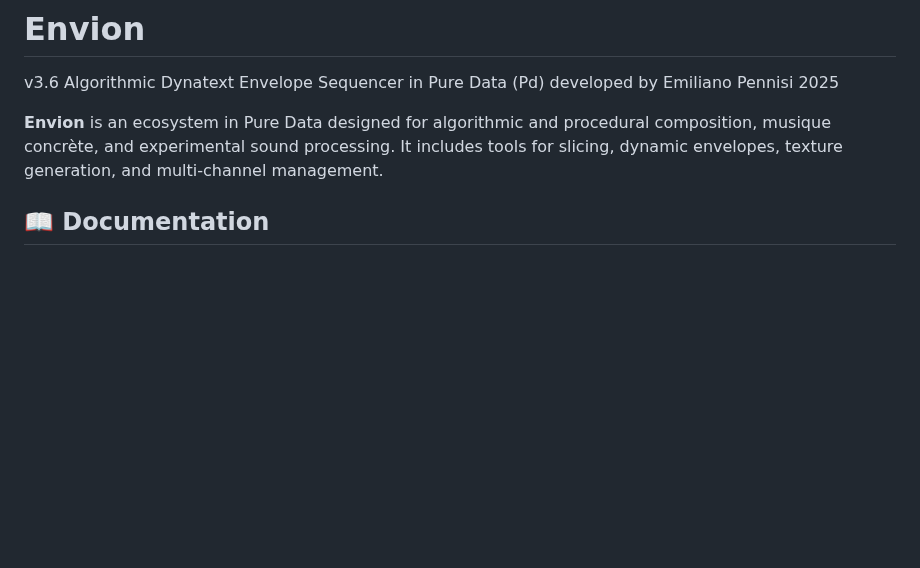
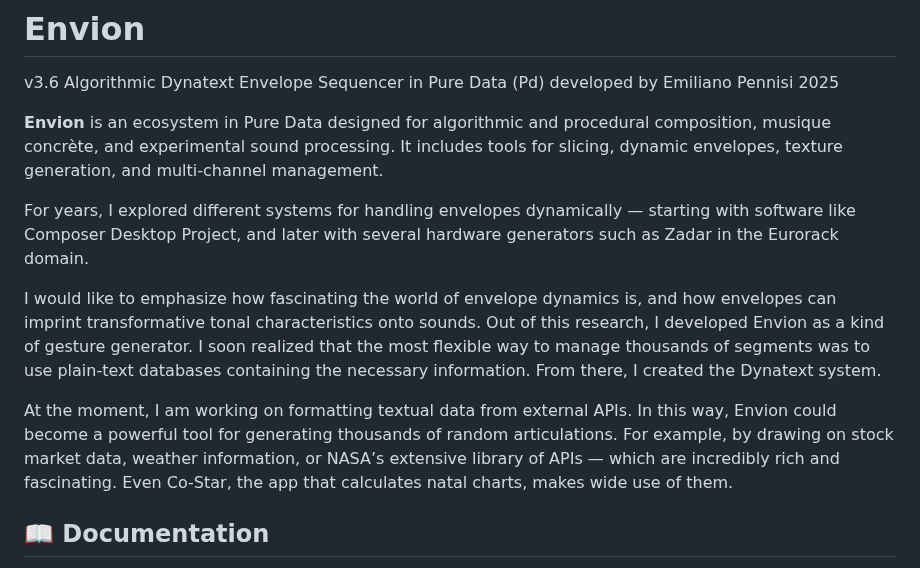
Before and after one commit to aveniridm/envion, a Markdown page: README.md, the part around the change. Rendered like a GitHub page; blank space fills up the shorter version.

Commit message:
Update Envion project (2025-09-22 16:21)

```diff
--- a/README.md
+++ b/README.md
@@ -3,6 +3,12 @@ v3.6 Algorithmic Dynatext Envelope Sequencer in Pure Data (Pd) developed by Emil
 
 **Envion** is an ecosystem in Pure Data designed for algorithmic and procedural composition, musique concrète, and experimental sound processing.
 It includes tools for slicing, dynamic envelopes, texture generation, and multi-channel management.
+
+For years, I explored different systems for handling envelopes dynamically — starting with software like Composer Desktop Project, and later with several hardware generators such as Zadar in the Eurorack domain.
+
+I would like to emphasize how fascinating the world of envelope dynamics is, and how envelopes can imprint transformative tonal characteristics onto sounds. Out of this research, I developed Envion as a kind of gesture generator. I soon realized that the most flexible way to manage thousands of segments was to use plain-text databases containing the necessary information. From there, I created the Dynatext system.
+
+At the moment, I am working on formatting textual data from external APIs. In this way, Envion could become a powerful tool for generating thousands of random articulations. For example, by drawing on stock market data, weather information, or NASA’s extensive library of APIs — which are incredibly rich and fascinating. Even Co-Star, the app that calculates natal charts, makes wide use of them.
 
 ## 📖 Documentation
 
```
